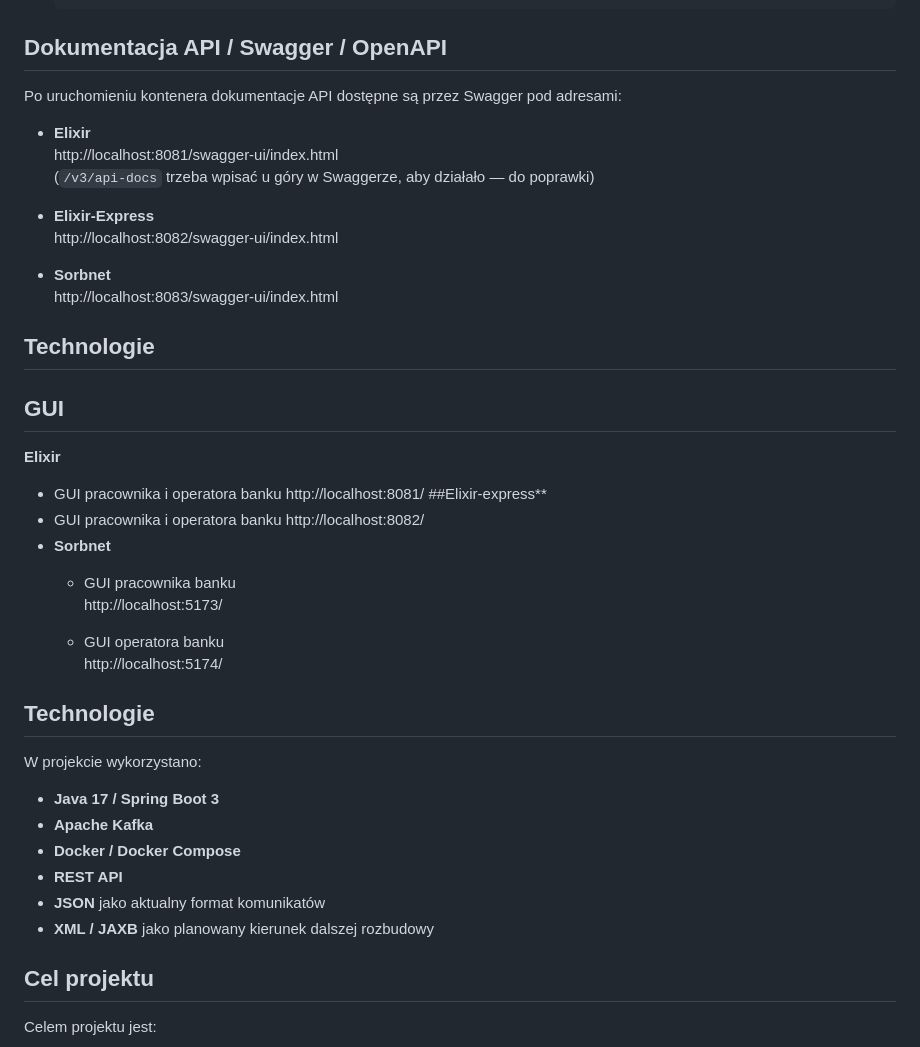
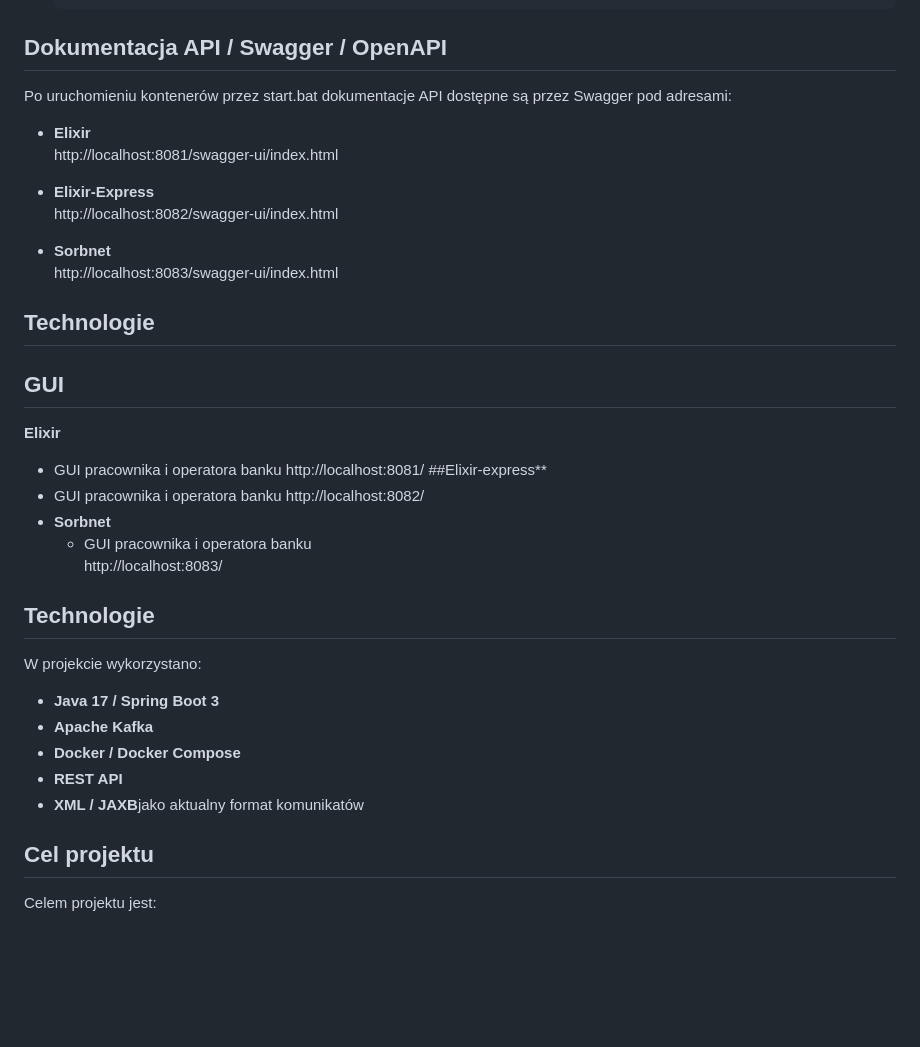
Before and after one commit to Natinoo/Elixir-PZ, a Markdown page: README.md, the part around the change. Rendered like a GitHub page; blank space fills up the shorter version.

````diff
--- a/README.md
+++ b/README.md
@@ -102,17 +102,17 @@ Projekt jest przygotowany do uruchomienia przy pomocy Docker Compose.
    ```
 ## Dokumentacja API / Swagger / OpenAPI
 
-Po uruchomieniu kontenera dokumentacje API dostępne są przez Swagger pod adresami:
+Po uruchomieniu kontenerów przez start.bat dokumentacje API dostępne są przez Swagger pod adresami:
 
 - **Elixir**
   http://localhost:8081/swagger-ui/index.html
-  (`/v3/api-docs` trzeba wpisać u góry w Swaggerze, aby działało — do poprawki)
 
 - **Elixir-Express**
   http://localhost:8082/swagger-ui/index.html
 
 - **Sorbnet**
   http://localhost:8083/swagger-ui/index.html
+
 ## Technologie
 
 ## GUI
@@ -123,11 +123,8 @@ Po uruchomieniu kontenera dokumentacje API dostępne są przez Swagger pod adres
   - GUI pracownika i operatora banku
     http://localhost:8082/
 - **Sorbnet**
-  - GUI pracownika banku
-    http://localhost:5173/
-
-  - GUI operatora banku
-    http://localhost:5174/
+  - GUI pracownika i operatora banku
+    http://localhost:8083/
 
 ## Technologie
 
@@ -137,8 +134,7 @@ W projekcie wykorzystano:
 - **Apache Kafka**
 - **Docker / Docker Compose**
 - **REST API**
-- **JSON** jako aktualny format komunikatów
-- **XML / JAXB** jako planowany kierunek dalszej rozbudowy
+- **XML / JAXB**jako aktualny format komunikatów
 
 ## Cel projektu
 
````
